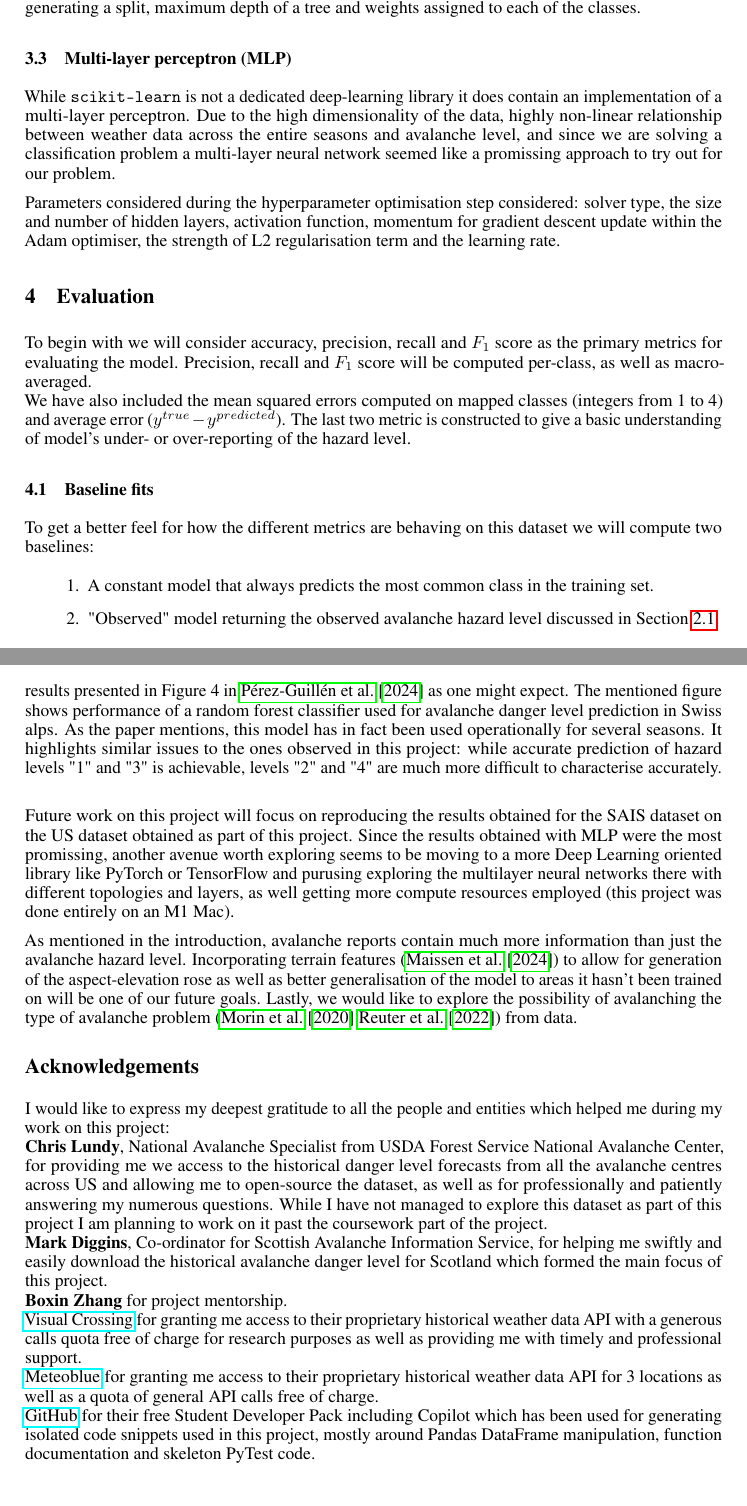
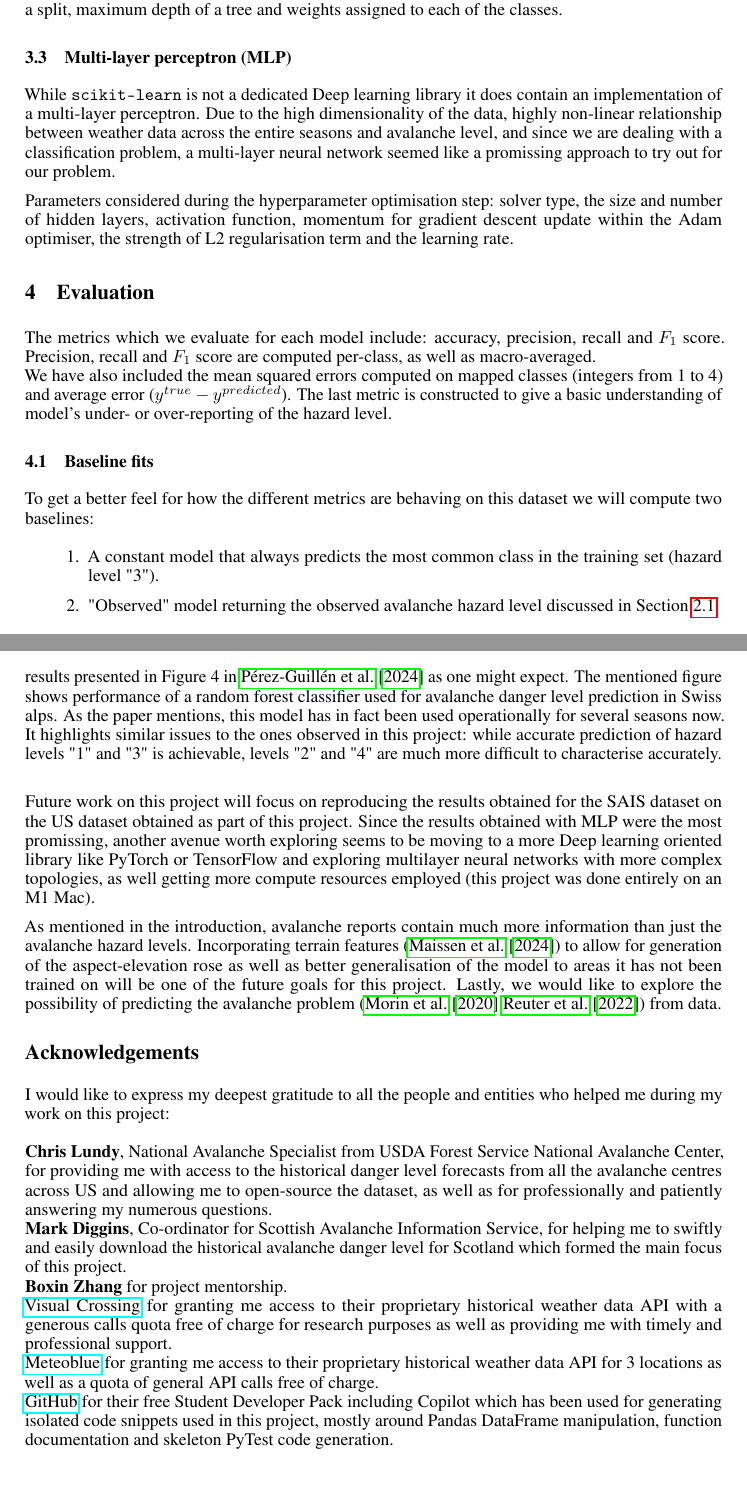
Before and after one commit to witgaw/avalanche-danger-level-forecast, a LaTeX document (tex/project-report.tex): two parts of pages 3 and 5 of 6, joined at a grey line, cut so that both start at the same text. Compiled offline with pdfLaTeX.

Commit message:
chore: cosmetic changes

```diff
--- a/tex/project-report.tex
+++ b/tex/project-report.tex
@@ -100,24 +100,24 @@ The weather data for the highest summit in each of the 6 forecast zones has been
 \subsection{Random forest}
 	Due to promissing results of \cite{nhess-22-2031-2022} using random forest for dry-snow conditions in Switzerland we have decided to see how this model will perform on our dataset. Random forest is an ensemble learning technique combining multiple decision trees and averaging their results to generate the output which helps to reduce the tendency of decision trees to overfit the data.
 
-	Parameters considered during the hyperparameter optimisation step considered: number of random trees, the function to measure quality of a split, the maximum number of features to consider when generating a split, maximum depth of a tree and weights assigned to each of the classes.
+	Parameters considered during the hyperparameter optimisation step: number of random trees, the function to measure quality of a split, the maximum number of features to consider when generating a split, maximum depth of a tree and weights assigned to each of the classes.
 
 \subsection{Multi-layer perceptron (MLP)}
-	While \texttt{scikit-learn} is not a dedicated deep-learning library it does contain an implementation of a multi-layer perceptron. Due to the high dimensionality of the data, highly non-linear relationship between weather data across the entire seasons and avalanche level, and since we are solving a classification problem a multi-layer neural network seemed like a promissing approach to try out for our problem.
+	While \texttt{scikit-learn} is not a dedicated Deep learning library it does contain an implementation of a multi-layer perceptron. Due to the high dimensionality of the data, highly non-linear relationship between weather data across the entire seasons and avalanche level, and since we are dealing with a classification problem, a multi-layer neural network seemed like a promissing approach to try out for our problem.
 
-	Parameters considered during the hyperparameter optimisation step considered: solver type, the size and number of hidden layers, activation function, momentum for gradient descent update within the Adam optimiser, the strength of L2 regularisation term and the learning rate.
+	Parameters considered during the hyperparameter optimisation step: solver type, the size and number of hidden layers, activation function, momentum for gradient descent update within the Adam optimiser, the strength of L2 regularisation term and the learning rate.
 
 \section{Evaluation}\label{sec:evaluation}
 
-To begin with we will consider accuracy, precision, recall and $F_1$ score as the primary metrics for evaluating the model. Precision, recall and $F_1$ score will be computed per-class, as well as macro-averaged.
+The metrics which we evaluate for each model include: accuracy, precision, recall and $F_1$ score. Precision, recall and $F_1$ score are computed per-class, as well as macro-averaged.
 \newline
-We have also included the mean squared errors computed on mapped classes (integers from 1 to 4) and average error ($y^{true} - y^{predicted}$). The last two metric is constructed to give a basic understanding of model's under- or over-reporting of the hazard level.
+We have also included the mean squared errors computed on mapped classes (integers from 1 to 4) and average error ($y^{true} - y^{predicted}$). The last metric is constructed to give a basic understanding of model's under- or over-reporting of the hazard level.
 
 \subsection{Baseline fits}
 
 To get a better feel for how the different metrics are behaving on this dataset we will compute two baselines:
 \begin{enumerate}
-	\item A constant model that always predicts the most common class in the training set.
+	\item A constant model that always predicts the most common class in the training set (hazard level "3").
 	\item "Observed" model returning the observed avalanche hazard level discussed in Section \ref{sec:data_sais}.
 \end{enumerate}
 The idea is that the first baseline will provide a lower bound on the performance of any model we might want to begin to consider and the second one will likely be the upper bound as it's compiled by the same experts who made the forecast, but with the additional benefit of being able to directly observe the actual changes in the snowpack.
@@ -165,20 +165,21 @@ Metrics for those baselines and all the models considered will be included in Se
 
 	The multi-layer perceptron classifier (Figure \ref{fig:mlp}) is the most promissing of the classifiers considered. The performance with default parameters for classes "2" and "4" is sub-par, however hyperparameter optimisation brings about significant improvements in that regard.
-	In fact it's not as dissimilar to results presented in Figure 4 in \cite{egusphere-2024-2374} as one might expect. The mentioned figure shows performance of a random forest classifier used for avalanche danger level prediction in Swiss alps. As the paper mentions, this model has in fact been used operationally for several seasons. It highlights similar issues to the ones observed in this project: while accurate prediction of hazard levels "1" and "3" is achievable, levels "2" and "4" are much more difficult to characterise accurately. \\
+	In fact it's not as dissimilar to results presented in Figure 4 in \cite{egusphere-2024-2374} as one might expect. The mentioned figure shows performance of a random forest classifier used for avalanche danger level prediction in Swiss alps. As the paper mentions, this model has in fact been used operationally for several seasons now. It highlights similar issues to the ones observed in this project: while accurate prediction of hazard levels "1" and "3" is achievable, levels "2" and "4" are much more difficult to characterise accurately. \\
 
-	Future work on this project will focus on reproducing the results obtained for the SAIS dataset on the US dataset obtained as part of this project. Since the results obtained with MLP were the most promissing, another avenue worth exploring seems to be moving to a more Deep Learning oriented library like PyTorch or TensorFlow and purusing exploring the multilayer neural networks there with different topologies and layers, as well getting more compute resources employed (this project was done entirely on an M1 Mac).
+	Future work on this project will focus on reproducing the results obtained for the SAIS dataset on the US dataset obtained as part of this project. Since the results obtained with MLP were the most promissing, another avenue worth exploring seems to be moving to a more Deep learning oriented library like PyTorch or TensorFlow and exploring multilayer neural networks with more complex topologies, as well getting more compute resources employed (this project was done entirely on an M1 Mac).
 
-	As mentioned in the introduction, avalanche reports contain much more information than just the avalanche hazard level. Incorporating terrain features (\cite{egusphere-2023-2948}) to allow for generation of the aspect-elevation rose as well as better generalisation of the model to areas it hasn't been trained on will be one of our future goals. Lastly, we would like to explore the possibility of avalanching the type of avalanche problem (\cite{MORIN2020102910} \cite{REUTER2022103462}) from data.
+	As mentioned in the introduction, avalanche reports contain much more information than just the avalanche hazard levels. Incorporating terrain features (\cite{egusphere-2023-2948}) to allow for generation of the aspect-elevation rose as well as better generalisation of the model to areas it has not been trained on will be one of the future goals for this project. Lastly, we would like to explore the possibility of predicting the avalanche problem (\cite{MORIN2020102910} \cite{REUTER2022103462}) from data.
 
 	\section*{Acknowledgements}
-	I would like to express my deepest gratitude to all the people and entities which helped me during my work on this project:\\
+	I would like to express my deepest gratitude to all the people and entities who helped me during my work on this project:\\
 			% \begin{itemize}
-			\textbf{Chris Lundy}, National Avalanche Specialist from USDA Forest Service National Avalanche Center, for providing me we access to the historical danger level forecasts from all the avalanche centres across US and allowing me to open-source the dataset, as well as for professionally and patiently answering my numerous questions. While I have not managed to explore this dataset as part of this project I am planning to work on it past the coursework part of the project. \\
-			\textbf{Mark Diggins}, Co-ordinator for Scottish Avalanche Information Service, for helping me swiftly and easily download the historical avalanche danger level for Scotland which formed the main focus of this project.\\
+			\newline
+			\textbf{Chris Lundy}, National Avalanche Specialist from USDA Forest Service National Avalanche Center, for providing me with access to the historical danger level forecasts from all the avalanche centres across US and allowing me to open-source the dataset, as well as for professionally and patiently answering my numerous questions. \\
+			\textbf{Mark Diggins}, Co-ordinator for Scottish Avalanche Information Service, for helping me to swiftly and easily download the historical avalanche danger level for Scotland which formed the main focus of this project.\\
 			\textbf{Boxin Zhang} for project mentorship.\\
 			\href{https://www.visualcrossing.com/}{Visual Crossing} for granting me access to their proprietary historical weather data API with a generous calls quota free of charge for research purposes as well as providing me with timely and professional support.\\
 			\href{https://www.meteoblue.com/}{Meteoblue} for granting me access to their proprietary historical weather data API for 3 locations as well as a quota of general API calls free of charge.\\
-			\href{https://github.com/}{GitHub} for their free Student Developer Pack including Copilot which has been used for generating isolated code snippets used in this project, mostly around Pandas DataFrame manipulation, function documentation and skeleton PyTest code.
+			\href{https://github.com/}{GitHub} for their free Student Developer Pack including Copilot which has been used for generating isolated code snippets used in this project, mostly around Pandas DataFrame manipulation, function documentation and skeleton PyTest code generation.
 			% \end{itemize}
 
 \newpage
```
Also changed, not shown: tex/project-report.tex (16 more changed lines), 1 other file.
